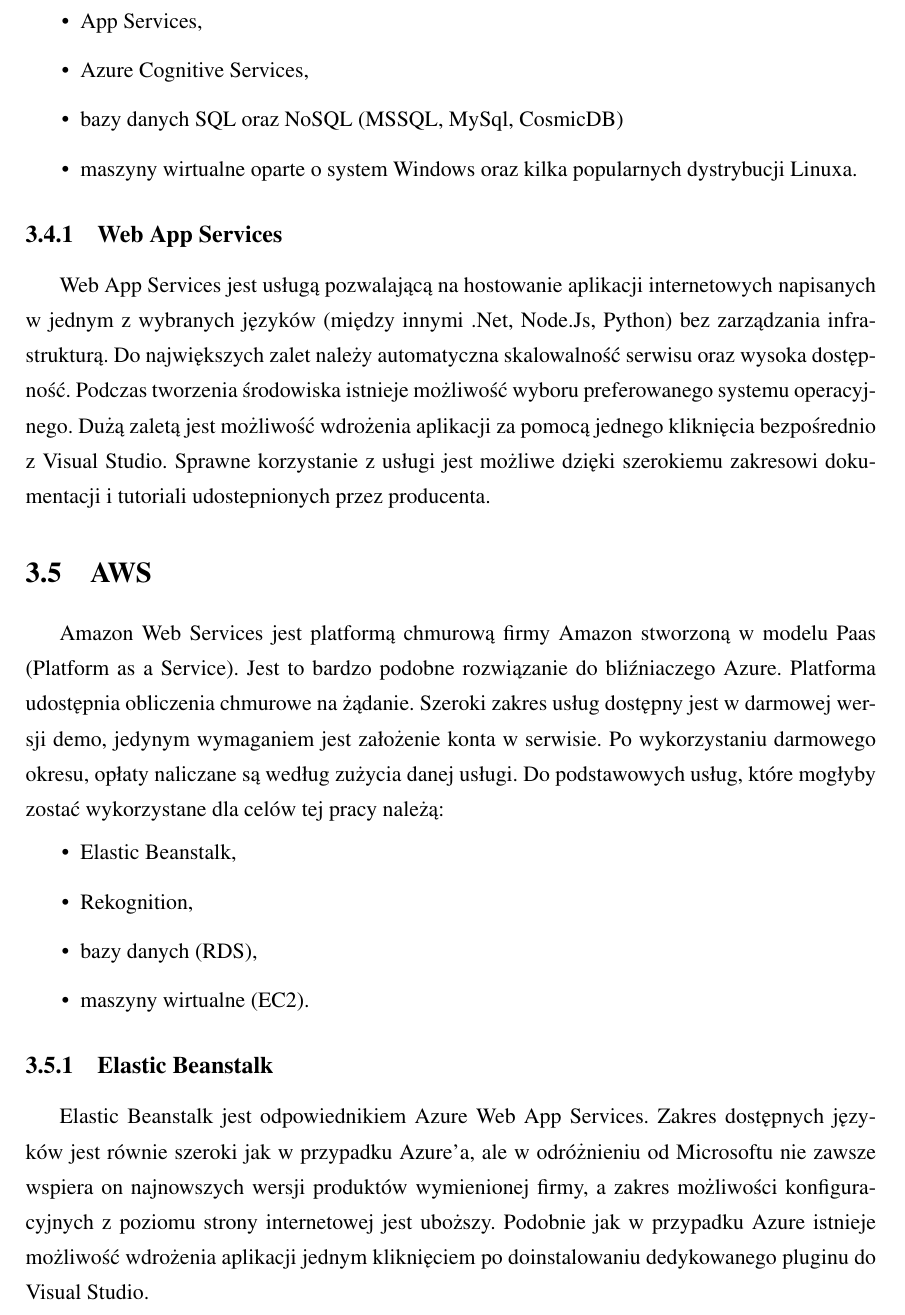
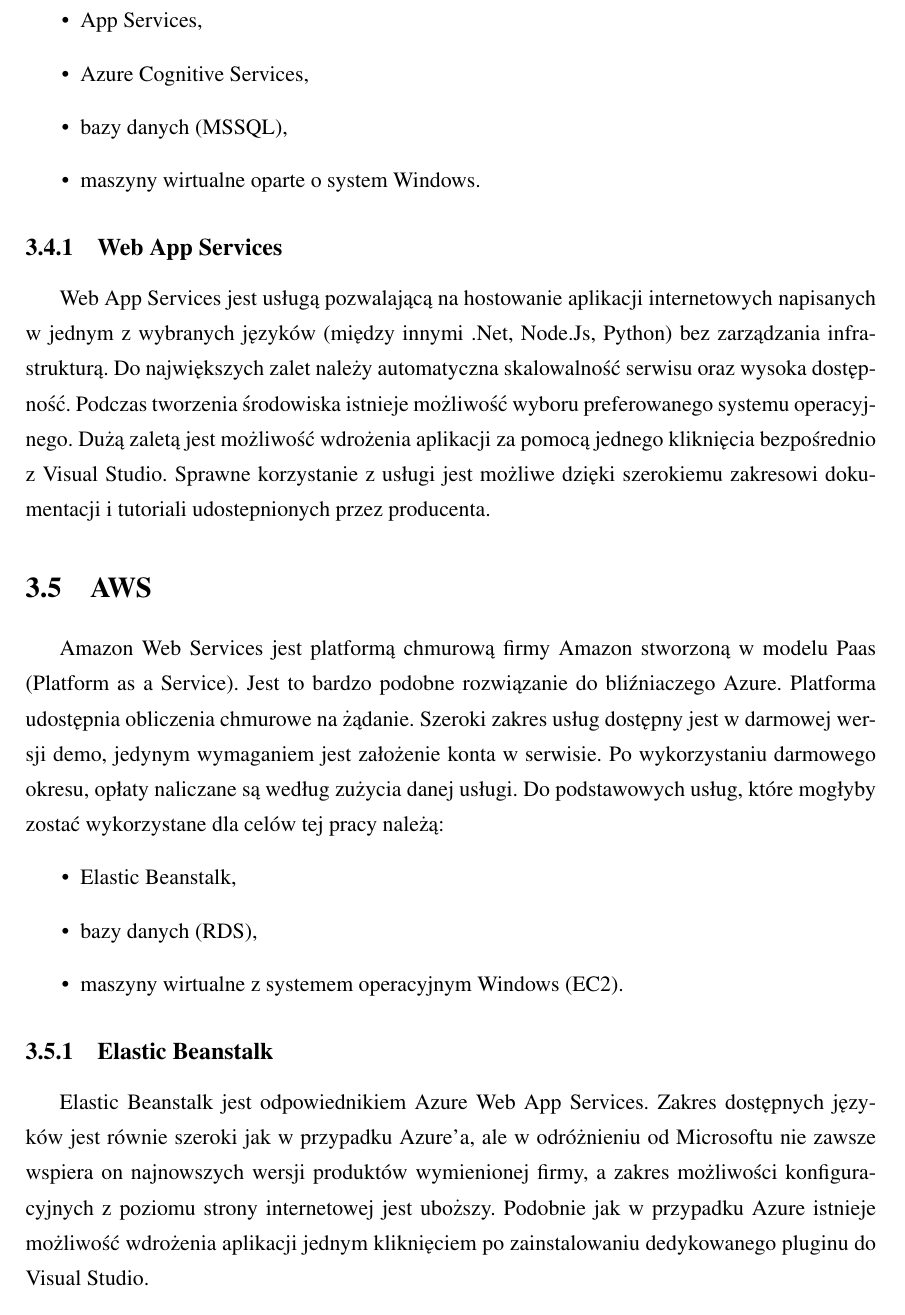
Before and after one commit to szymek325/MasterThesis, a LaTeX thesis (Mateusz_Szymkowiak_Praca_Dyplomowa_Magisterska.tex, which reads sections/wstep_teoretyczny.tex): part of page 16 of 70, cut so that both start at the same text. Compiled offline with pdfLaTeX.

Commit message:
wstep_teortyczny oznacozne poprawki

```diff
--- a/sections/wstep_teoretyczny.tex
+++ b/sections/wstep_teoretyczny.tex
@@ -175,8 +175,8 @@
 \begin{itemize}
     \item App Services,
     \item Azure Cognitive Services,
-    \item bazy danych SQL oraz NoSQL (MSSQL, MySql, CosmicDB)
-    \item maszyny wirtualne oparte o system Windows oraz kilka popularnych dystrybucji Linuxa.
+    \item bazy danych (MSSQL),
+    \item maszyny wirtualne oparte o system Windows.
 \end{itemize}
 \subsection{Web App Services}
 Web App Services jest usługą pozwalającą na hostowanie aplikacji internetowych napisanych w jednym z wybranych języków (między innymi .Net, Node.Js, Python) bez zarządzania infrastrukturą. Do największych zalet należy automatyczna skalowalność serwisu oraz wysoka dostępność. Podczas tworzenia środowiska istnieje możliwość wyboru preferowanego systemu operacyjnego. Dużą zaletą jest możliwość wdrożenia aplikacji za pomocą jednego kliknięcia bezpośrednio z Visual Studio. Sprawne korzystanie z usługi jest możliwe dzięki szerokiemu zakresowi dokumentacji i tutoriali udostepnionych przez producenta.
@@ -185,9 +185,8 @@
 Amazon Web Services jest platformą chmurową firmy Amazon stworzoną w modelu Paas (Platform as a Service). Jest to bardzo podobne rozwiązanie do bliźniaczego Azure. Platforma udostępnia obliczenia chmurowe na żądanie. Szeroki zakres usług dostępny jest w darmowej wersji demo, jedynym wymaganiem jest założenie konta w serwisie. Po wykorzystaniu darmowego okresu, opłaty naliczane są według zużycia danej usługi. Do podstawowych usług, które mogłyby zostać wykorzystane dla celów tej pracy należą:
 \begin{itemize}
     \item Elastic Beanstalk,
-    \item Rekognition,
     \item bazy danych (RDS),
-    \item maszyny wirtualne (EC2).
+    \item maszyny wirtualne z systemem operacyjnym Windows (EC2).
 \end{itemize}
 \subsection{Elastic Beanstalk}
-Elastic Beanstalk jest odpowiednikiem Azure Web App Services. Zakres dostępnych języków jest równie szeroki jak w przypadku Azure'a, ale w odróżnieniu od Microsoftu nie zawsze wspiera on najnowszych wersji produktów wymienionej firmy, a zakres możliwości konfiguracyjnych z poziomu strony internetowej jest uboższy. Podobnie jak w przypadku Azure istnieje możliwość wdrożenia aplikacji jednym kliknięciem po doinstalowaniu dedykowanego pluginu do Visual Studio.
+Elastic Beanstalk jest odpowiednikiem Azure Web App Services. Zakres dostępnych języków jest równie szeroki jak w przypadku Azure'a, ale w odróżnieniu od Microsoftu nie zawsze wspiera on najnowszych wersji produktów wymienionej firmy, a zakres możliwości konfiguracyjnych z poziomu strony internetowej jest uboższy. Podobnie jak w przypadku Azure istnieje możliwość wdrożenia aplikacji jednym kliknięciem po zainstalowaniu dedykowanego pluginu do Visual Studio.
```
Also changed, not shown: bibliografia.bib (+9 -0 lines), sections/wstep_teoretyczny.tex (4 more changed lines).
